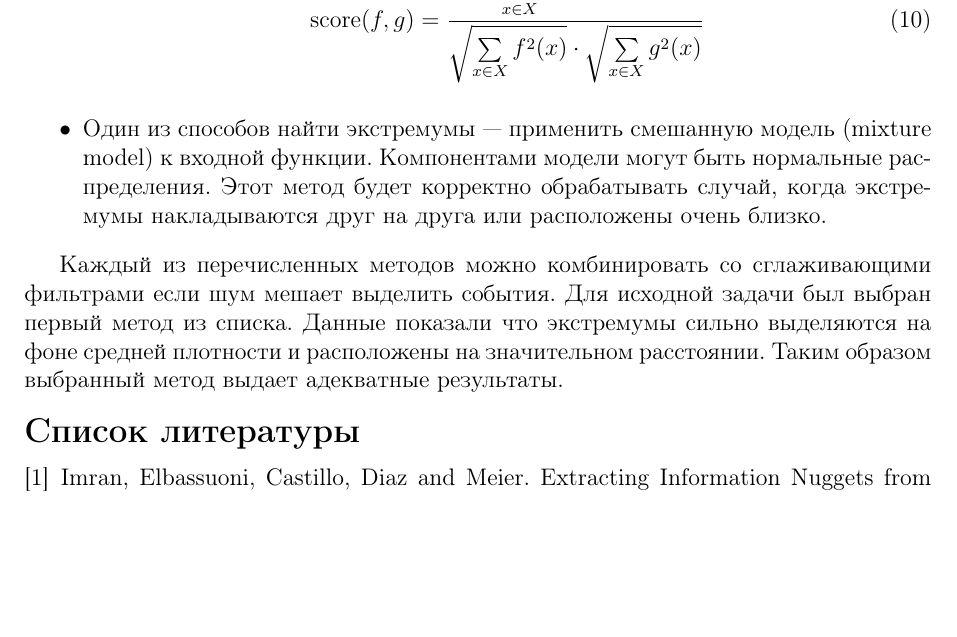
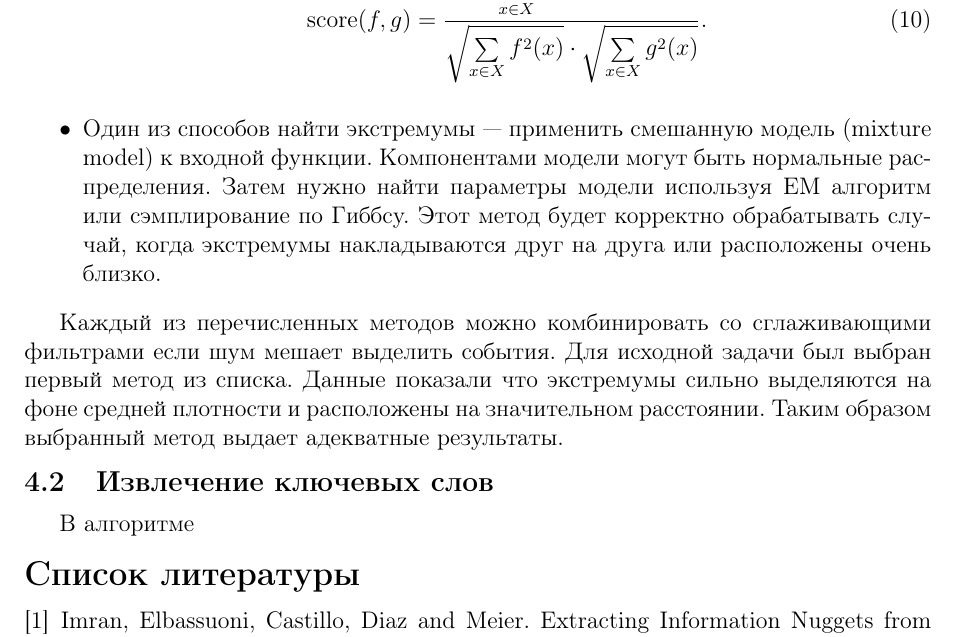
Before and after one commit to karasik/hdp-experiments, a LaTeX document (latex/main.tex): part of page 9 of 9, cut so that both start at the same text, the shorter picture padded with empty space. Compiled offline with pdfLaTeX.

Commit message:
some changes

```diff
--- a/latex/main.tex
+++ b/latex/main.tex
@@ -251,15 +253,18 @@
   	\end{equation}
   	В косинусной метрике выражение примет следующий вид:
   	\begin{equation}
-  	\score(f,g) = \frac{\sum\limits_{x \in X} f(x) \cdot g(x)}{\sqrt{\sum\limits_{x \in X}^{\,} f^2(x)} \cdot \sqrt{\sum\limits_{x \in X}^{\,} g^2(x)}}
+  	\score(f,g) = \frac{\sum\limits_{x \in X} f(x) \cdot g(x)}{\sqrt{\sum\limits_{x \in X}^{\,} f^2(x)} \cdot \sqrt{\sum\limits_{x \in X}^{\,} g^2(x)}}.
   	\end{equation}
 
-	\item
-	Один из способов найти экстремумы --- применить смешанную модель (mixture model) к входной функции. Компонентами модели могут быть нормальные распределения. Этот метод будет корректно обрабатывать случай, когда экстремумы накладываются друг на друга или расположены очень близко.
+  	\item
+	Один из способов найти экстремумы --- применить смешанную модель (mixture model) к входной функции. Компонентами модели могут быть нормальные распределения. Затем нужно найти параметры модели используя EM алгоритм или сэмплирование по Гиббсу. Этот метод будет корректно обрабатывать случай, когда экстремумы накладываются друг на друга или расположены очень близко.
   \end{itemize}
 
   Каждый из перечисленных методов можно комбинировать со сглаживающими фильтрами если шум мешает выделить события.
   Для исходной задачи был выбран первый метод из списка. Данные показали что экстремумы сильно выделяются на фоне средней плотности и расположены на значительном расстоянии. Таким образом выбранный метод выдает адекватные результаты.
+
+  \subsection{Извлечение ключевых слов}
+  В алгоритме
 
 
 \begin{thebibliography}{9}
```
Also changed, not shown: latex/main.pdf, latex/main.tex (2 more changed lines), 1 other file.
